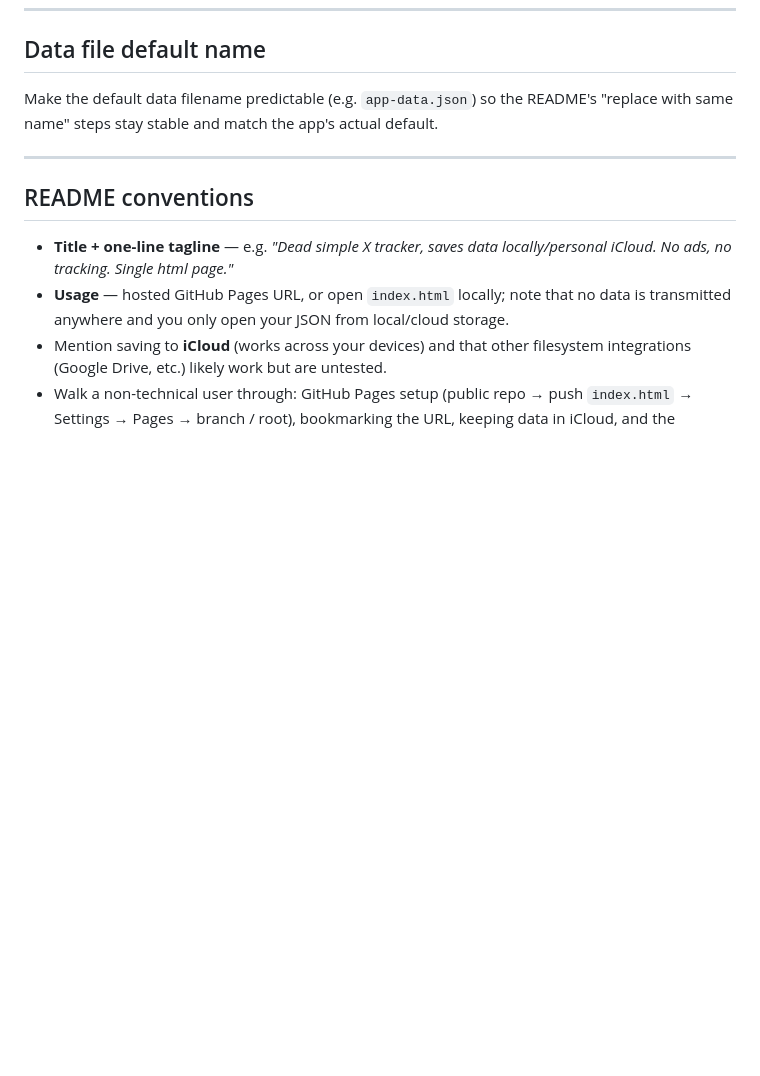
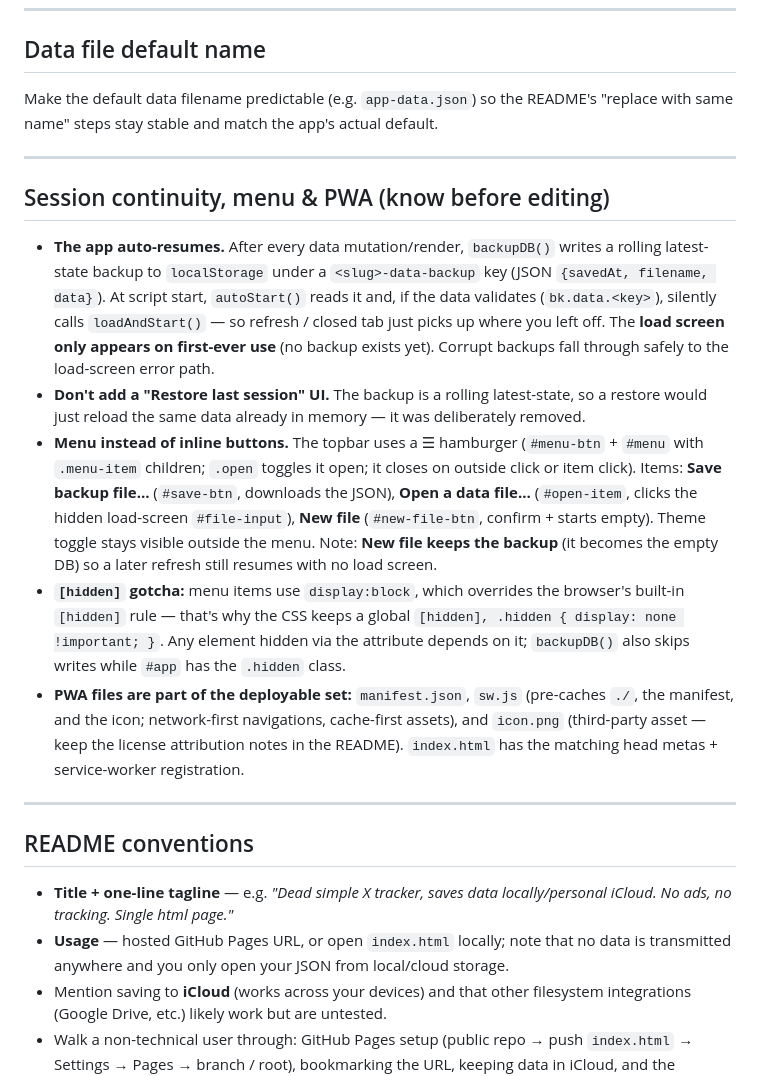
Before and after one commit to farisjarrah/run-tracker, a Markdown page: AGENTS.md, the part around the change. Drawn GitHub-style; blank space fills up the shorter version.

Commit message:
Document autosave/resume, hamburger menu, and PWA conventions in AGENTS.md

```diff
--- a/AGENTS.md
+++ b/AGENTS.md
@@ -67,6 +67,34 @@ Make the default data filename predictable (e.g. `app-data.json`) so the README'
 
 ---
 
+## Session continuity, menu & PWA (know before editing)
+
+- **The app auto-resumes.** After every data mutation/render, `backupDB()` writes a rolling
+  latest-state backup to `localStorage` under a `<slug>-data-backup` key (JSON
+  `{savedAt, filename, data}`). At script start, `autoStart()` reads it and, if the data
+  validates (`bk.data.<key>`), silently calls `loadAndStart()` — so refresh / closed tab just
+  picks up where you left off. The **load screen only appears on first-ever use** (no backup
+  exists yet). Corrupt backups fall through safely to the load-screen error path.
+- **Don't add a "Restore last session" UI.** The backup is a rolling latest-state, so a
+  restore would just reload the same data already in memory — it was deliberately removed.
+- **Menu instead of inline buttons.** The topbar uses a ☰ hamburger (`#menu-btn` + `#menu`
+  with `.menu-item` children; `.open` toggles it open; it closes on outside click or item
+  click). Items: **Save backup file…** (`#save-btn`, downloads the JSON), **Open a data
+  file…** (`#open-item`, clicks the hidden load-screen `#file-input`), **New file**
+  (`#new-file-btn`, confirm + starts empty). Theme toggle stays visible outside the menu.
+  Note: **New file keeps the backup** (it becomes the empty DB) so a later refresh still
+  resumes with no load screen.
+- **`[hidden]` gotcha:** menu items use `display:block`, which overrides the browser's built-in
+  `[hidden]` rule — that's why the CSS keeps a global `[hidden], .hidden { display: none !important; }`.
+  Any element hidden via the attribute depends on it; `backupDB()` also skips writes while
+  `#app` has the `.hidden` class.
+- **PWA files are part of the deployable set:** `manifest.json`, `sw.js` (pre-caches `./`,
+  the manifest, and the icon; network-first navigations, cache-first assets), and `icon.png`
+  (third-party asset — keep the license attribution notes in the README). `index.html` has
+  the matching head metas + service-worker registration.
+
+---
+
 ## README conventions
 
 - **Title + one-line tagline** — e.g. *"Dead simple X tracker, saves data locally/personal
```
